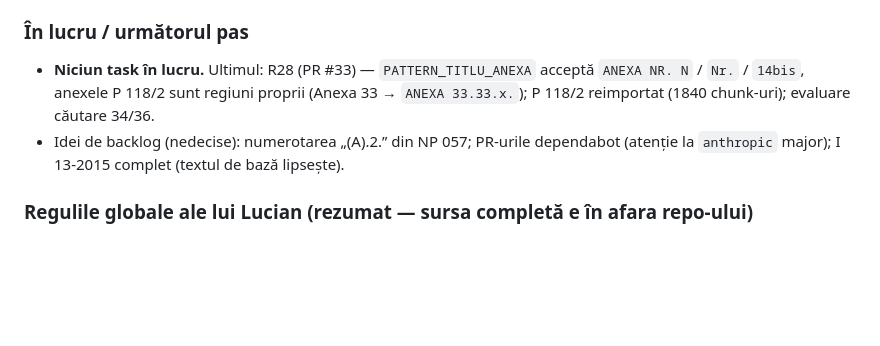
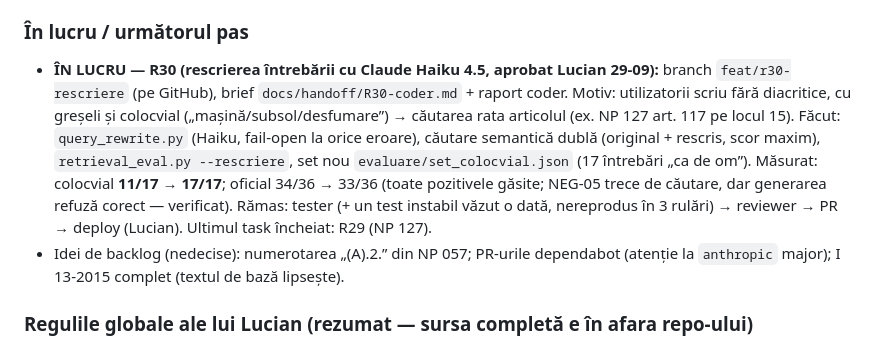
Before and after one commit to INFINITIMAX/omnia-mvp, a Markdown page: HANDOFF.md, the part around the change. Rendered like a GitHub page; blank space fills up the shorter version.

Commit message:
docs: R30 in lucru (stare si unde continua)
Co-Authored-By: Claude Opus 5.5 <noreply@anthropic.com>

```diff
--- a/HANDOFF.md
+++ b/HANDOFF.md
@@ -13,7 +13,7 @@ Citește în ordine: această secțiune → `docs/DECISIONS.md` (D23–D27 sunt
 - Citarea are câmpul `modificari` („Text modificat prin Ordinul nr. …”) pentru textele consolidate (D27).
 
 ### În lucru / următorul pas
-- **Niciun task în lucru.** Ultimul: R28 (PR #33) — `PATTERN_TITLU_ANEXA` acceptă `ANEXA NR. N` / `Nr.` / `14bis`, anexele P 118/2 sunt regiuni proprii (Anexa 33 → `ANEXA 33.33.x.`); P 118/2 reimportat (1840 chunk-uri); evaluare căutare 34/36.
+- **ÎN LUCRU — R30 (rescrierea întrebării cu Claude Haiku 4.5, aprobat Lucian 29-09):** branch `feat/r30-rescriere` (pe GitHub), brief `docs/handoff/R30-coder.md` + raport coder. Motiv: utilizatorii scriu fără diacritice, cu greșeli și colocvial („mașină/subsol/desfumare”) → căutarea rata articolul (ex. NP 127 art. 117 pe locul 15). Făcut: `query_rewrite.py` (Haiku, fail-open la orice eroare), căutare semantică dublă (original + rescris, scor maxim), `retrieval_eval.py --rescriere`, set nou `evaluare/set_colocvial.json` (17 întrebări „ca de om”). Măsurat: colocvial **11/17 → 17/17**; oficial 34/36 → 33/36 (toate pozitivele găsite; NEG-05 trece de căutare, dar generarea refuză corect — verificat). Rămas: tester (+ un test instabil văzut o dată, nereprodus în 3 rulări) → reviewer → PR → deploy (Lucian). Ultimul task încheiat: R29 (NP 127).
 - Idei de backlog (nedecise): numerotarea „(A).2.” din NP 057; PR-urile dependabot (atenție la `anthropic` major); I 13-2015 complet (textul de bază lipsește).
 
 ### Regulile globale ale lui Lucian (rezumat — sursa completă e în afara repo-ului)
```
Also changed, not shown: TASKS.md (+2 -0 lines).
